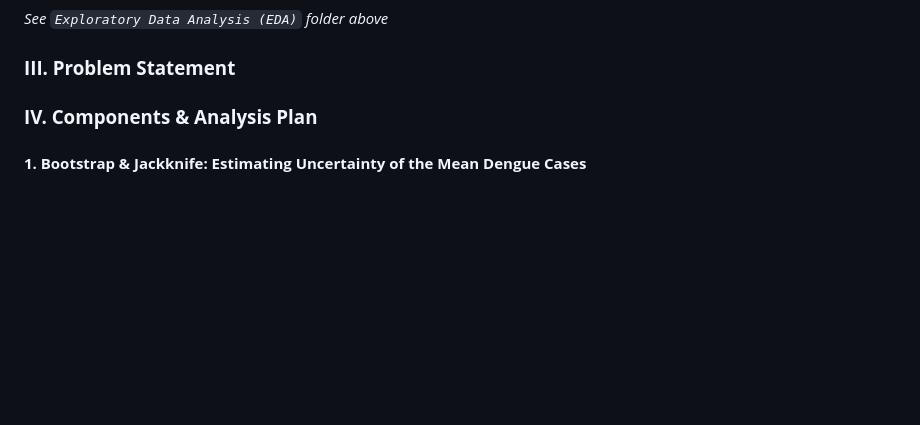
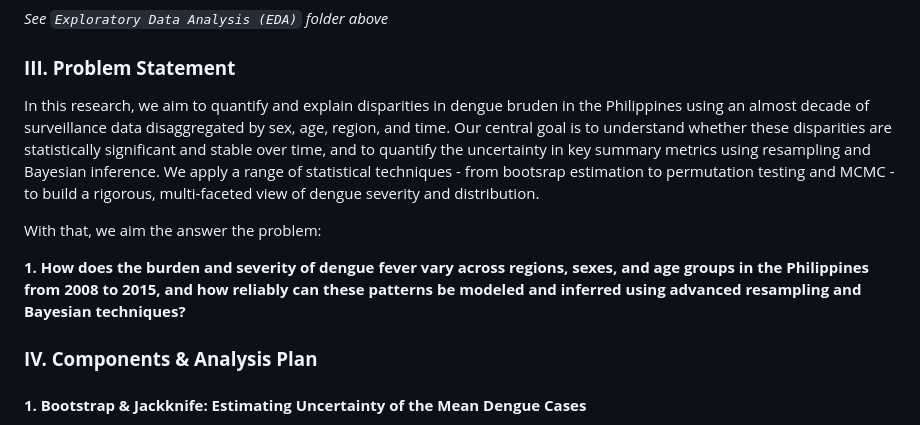
Before and after one commit to kdmp-02/SA2-StatComp, a Markdown page: README.md, the part around the change. Rendered like a GitHub page; blank space fills up the shorter version.

```diff
--- a/README.md
+++ b/README.md
@@ -37,6 +37,12 @@ To fully leverage this dataset, we begin by exploring its structure and performi
 
 ### **III. Problem Statement**
 
+In this research, we aim to quantify and explain disparities in dengue bruden in the Philippines using an almost decade of surveillance data disaggregated by sex, age, region, and time. Our central goal is to understand whether these disparities are statistically significant and stable over time, and to quantify the uncertainty in key summary metrics using resampling and Bayesian inference. We apply a range of statistical techniques - from bootsrap estimation to permutation testing and MCMC - to build a rigorous, multi-faceted view of dengue severity and distribution.
+
+With that, we aim the answer the problem:
+
+**1. How does the burden and severity of dengue fever vary across regions, sexes, and age groups in the Philippines from 2008 to 2015, and how reliably can these patterns be modeled and inferred using advanced resampling and Bayesian techniques?**
+
 ### **IV. Components & Analysis Plan**
 
 #### **1. Bootstrap & Jackknife: Estimating Uncertainty of the Mean Dengue Cases**
```
